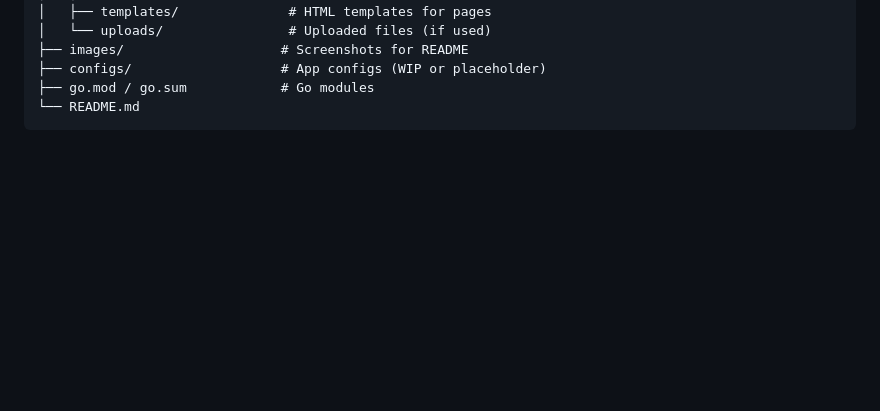
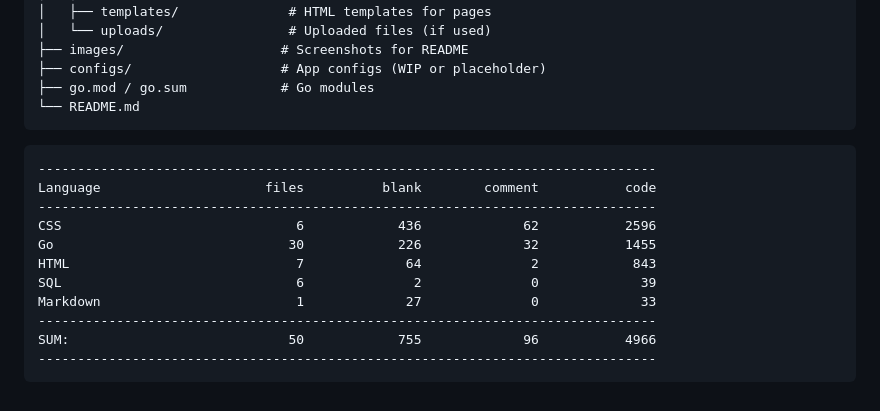
Before and after one commit to vagonaizer/2ch-clone, a Markdown page: README.md, the part around the change. Rendered like a GitHub page; blank space fills up the shorter version.

````diff
--- a/README.md
+++ b/README.md
@@ -142,3 +142,17 @@ Simple overview of the board with thread previews.
 ├── go.mod / go.sum            # Go modules
 └── README.md
 ```
+
+```
+-------------------------------------------------------------------------------
+Language                     files          blank        comment           code
+-------------------------------------------------------------------------------
+CSS                              6            436             62           2596
+Go                              30            226             32           1455
+HTML                             7             64              2            843
+SQL                              6              2              0             39
+Markdown                         1             27              0             33
+-------------------------------------------------------------------------------
+SUM:                            50            755             96           4966
+-------------------------------------------------------------------------------
+```
````
